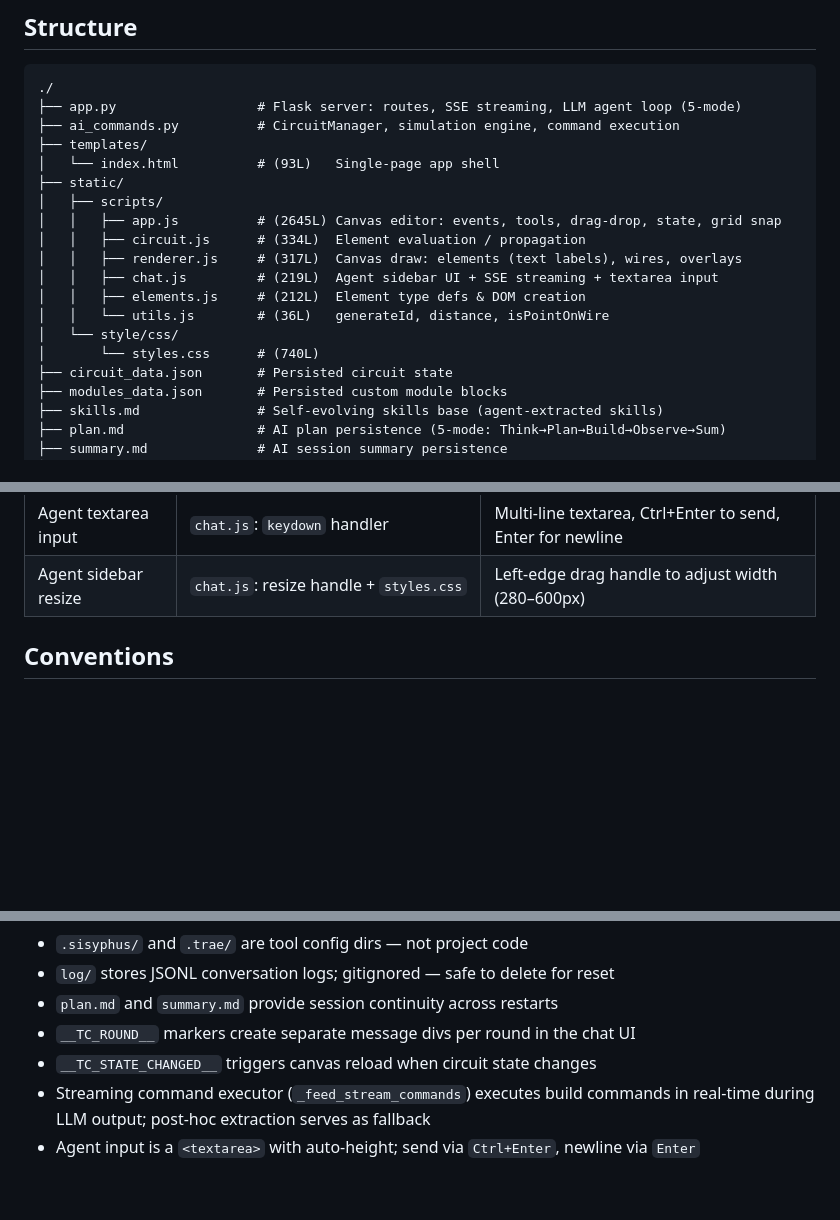
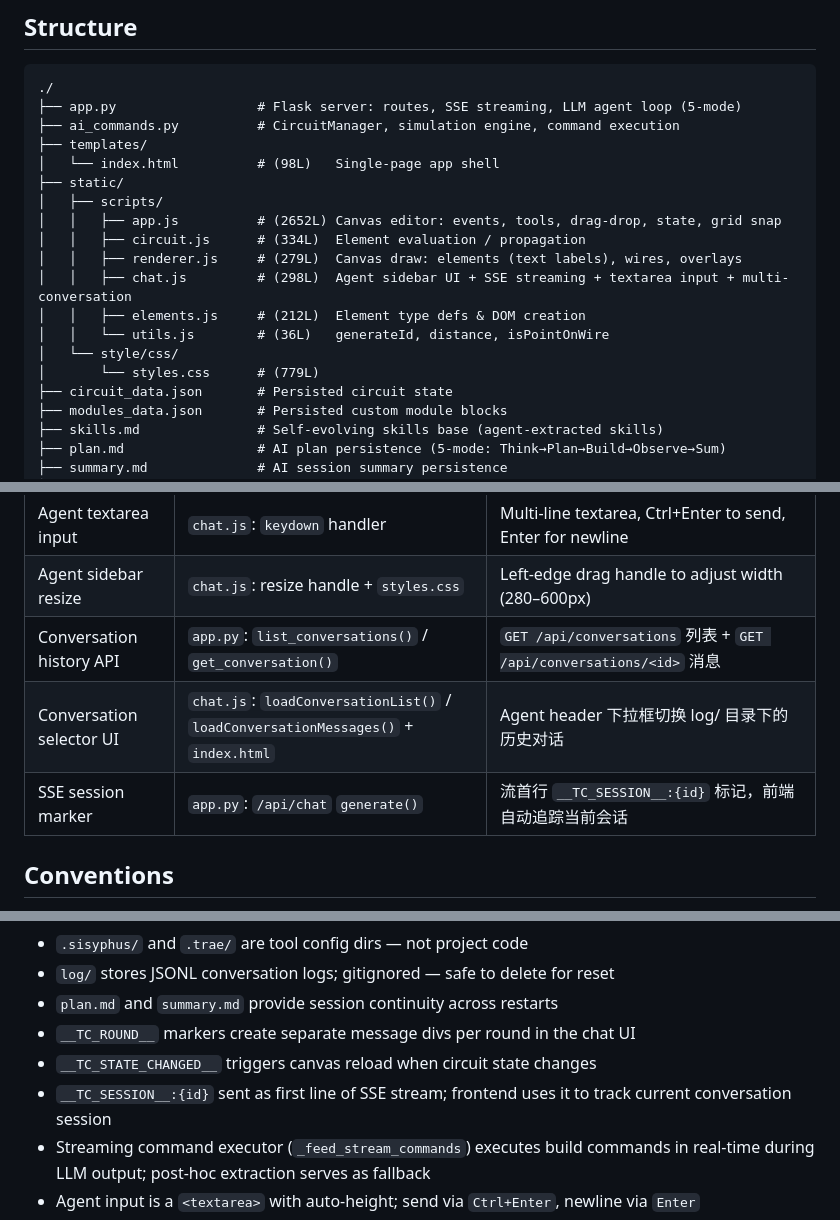
Before and after one commit to STAR-0501/turing-complete, a Markdown page: AGENTS.md, 3 parts joined by grey strips. Rendered like a GitHub page; blank space fills up the shorter version.

Commit message:
docs: 更新 AGENTS.md 以补充多会话相关文档及更新文件行数
补充对话历史API、会话选择器UI与SSE会话标记的文档记录，同时更新了文档中列出的所有文件的行数统计。

```diff
--- a/AGENTS.md
+++ b/AGENTS.md
@@ -11,17 +11,17 @@
 ├── app.py                  # Flask server: routes, SSE streaming, LLM agent loop (5-mode)
 ├── ai_commands.py          # CircuitManager, simulation engine, command execution
 ├── templates/
-│   └── index.html          # (93L)   Single-page app shell
+│   └── index.html          # (98L)   Single-page app shell
 ├── static/
 │   ├── scripts/
-│   │   ├── app.js          # (2645L) Canvas editor: events, tools, drag-drop, state, grid snap
+│   │   ├── app.js          # (2652L) Canvas editor: events, tools, drag-drop, state, grid snap
 │   │   ├── circuit.js      # (334L)  Element evaluation / propagation
-│   │   ├── renderer.js     # (317L)  Canvas draw: elements (text labels), wires, overlays
-│   │   ├── chat.js         # (219L)  Agent sidebar UI + SSE streaming + textarea input
+│   │   ├── renderer.js     # (279L)  Canvas draw: elements (text labels), wires, overlays
+│   │   ├── chat.js         # (298L)  Agent sidebar UI + SSE streaming + textarea input + multi-conversation
 │   │   ├── elements.js     # (212L)  Element type defs & DOM creation
 │   │   └── utils.js        # (36L)   generateId, distance, isPointOnWire
 │   └── style/css/
-│       └── styles.css      # (740L)
+│       └── styles.css      # (779L)
 ├── circuit_data.json       # Persisted circuit state
 ├── modules_data.json       # Persisted custom module blocks
 ├── skills.md               # Self-evolving skills base (agent-extracted skills)
@@ -62,6 +62,9 @@
 | Agent prompt suggestions | `chat.js`: `agentPromptSuggestions` / `index.html` | "AI注释"/"AI整理" buttons above textarea when empty |
 | Agent textarea input | `chat.js`: `keydown` handler | Multi-line textarea, Ctrl+Enter to send, Enter for newline |
 | Agent sidebar resize | `chat.js`: resize handle + `styles.css` | Left-edge drag handle to adjust width (280–600px) |
+| Conversation history API | `app.py`: `list_conversations()` / `get_conversation()` | `GET /api/conversations` 列表 + `GET /api/conversations/<id>` 消息 |
+| Conversation selector UI | `chat.js`: `loadConversationList()` / `loadConversationMessages()` + `index.html` | Agent header 下拉框切换 log/ 目录下的历史对话 |
+| SSE session marker | `app.py`: `/api/chat` `generate()` | 流首行 `__TC_SESSION__:{id}` 标记，前端自动追踪当前会话 |
 
 ## Conventions
 
@@ -115,6 +118,7 @@ pip install -r requirements.txt   # install deps
 - `plan.md` and `summary.md` provide session continuity across restarts
 - `__TC_ROUND__` markers create separate message divs per round in the chat UI
 - `__TC_STATE_CHANGED__` triggers canvas reload when circuit state changes
+- `__TC_SESSION__:{id}` sent as first line of SSE stream; frontend uses it to track current conversation session
 - Streaming command executor (`_feed_stream_commands`) executes build commands in real-time during LLM output; post-hoc extraction serves as fallback
 - Agent input is a `<textarea>` with auto-height; send via `Ctrl+Enter`, newline via `Enter`
 - Prompt suggestion buttons ("AI注释"/"AI整理") appear above input when empty, fill predefined text on click
```
